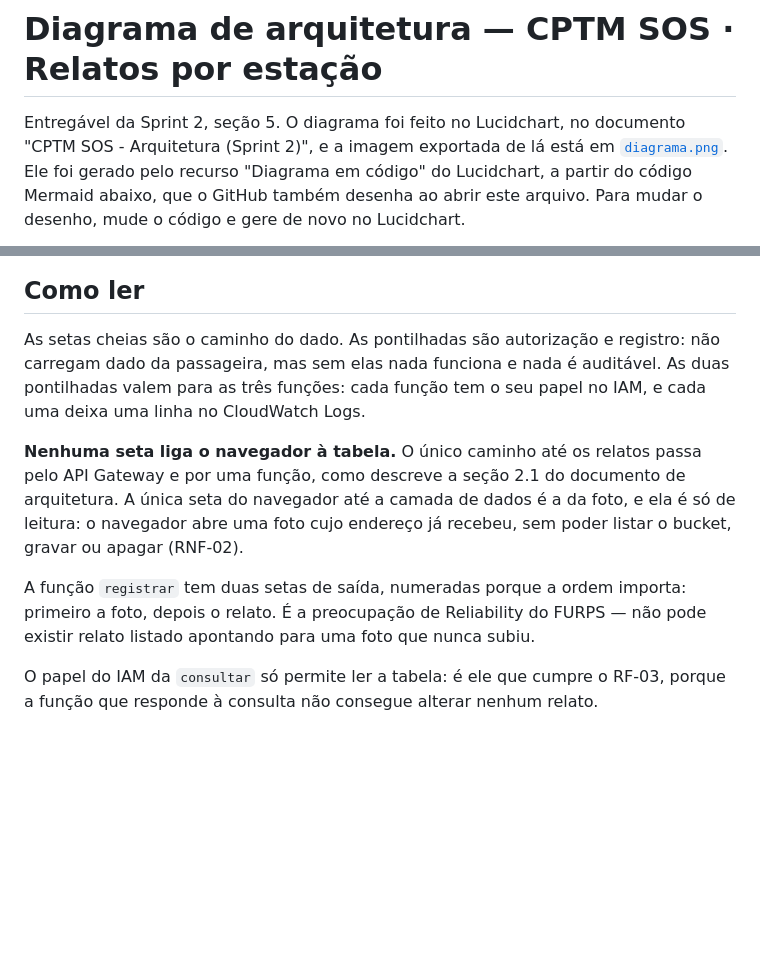
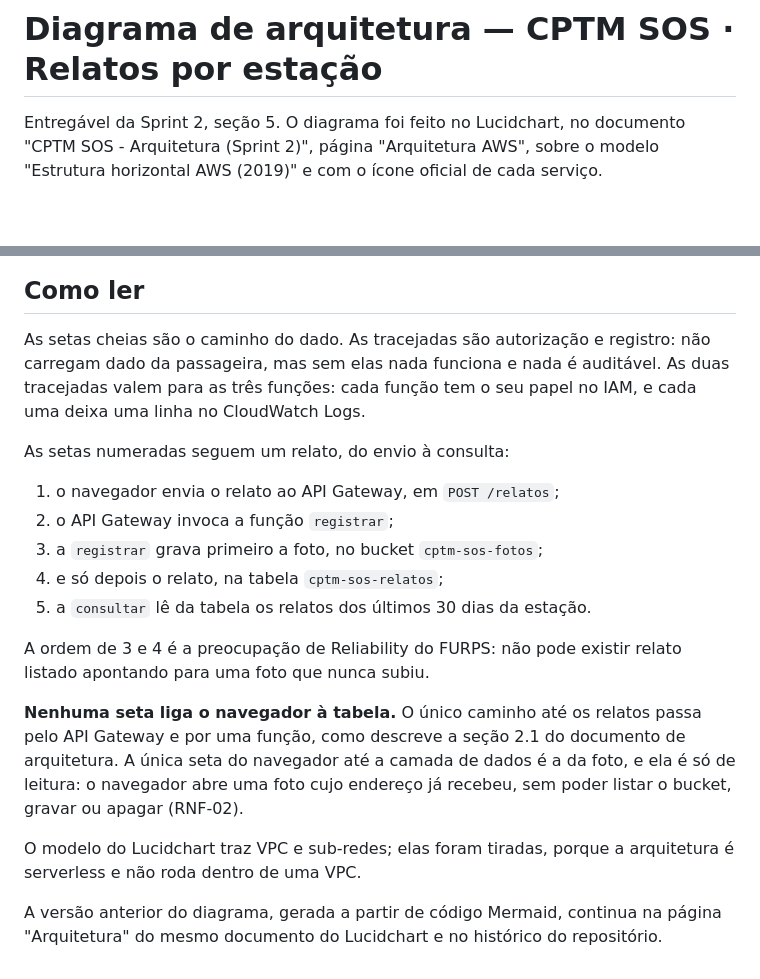
Before and after one commit to dantas6773/cptm-sos-nuvem, a Markdown page: docs/diagrama.md, 2 parts joined by grey strips. GitHub-like rendering; blank space fills up the shorter version.

```diff
--- a/docs/diagrama.md
+++ b/docs/diagrama.md
@@ -1,8 +1,6 @@
 # Diagrama de arquitetura — CPTM SOS · Relatos por estação
 
 Entregável da Sprint 2, seção 5. O diagrama foi feito no Lucidchart, no
-documento "CPTM SOS - Arquitetura (Sprint 2)", e a imagem exportada de lá está em
-[`diagrama.png`](diagrama.png). Ele foi gerado pelo recurso "Diagrama em código"
-do Lucidchart, a partir do código Mermaid abaixo, que o GitHub também desenha ao
-abrir este arquivo. Para mudar o desenho, mude o código e gere de novo no Lucidchart.
+documento "CPTM SOS - Arquitetura (Sprint 2)", página "Arquitetura AWS", sobre o
+modelo "Estrutura horizontal AWS (2019)" e com o ícone oficial de cada serviço.
 
@@ -52,10 +8,21 @@ flowchart TB
 
 ## Como ler
 
-As setas cheias são o caminho do dado. As pontilhadas são autorização e
+As setas cheias são o caminho do dado. As tracejadas são autorização e
 registro: não carregam dado da passageira, mas sem elas nada funciona e nada é
-auditável. As duas pontilhadas valem para as três funções: cada função tem o
-seu papel no IAM, e cada uma deixa uma linha no CloudWatch Logs.
+auditável. As duas tracejadas valem para as três funções: cada função tem o seu
+papel no IAM, e cada uma deixa uma linha no CloudWatch Logs.
+
+As setas numeradas seguem um relato, do envio à consulta:
+
+1. o navegador envia o relato ao API Gateway, em `POST /relatos`;
+2. o API Gateway invoca a função `registrar`;
+3. a `registrar` grava primeiro a foto, no bucket `cptm-sos-fotos`;
+4. e só depois o relato, na tabela `cptm-sos-relatos`;
+5. a `consultar` lê da tabela os relatos dos últimos 30 dias da estação.
+
+A ordem de 3 e 4 é a preocupação de Reliability do FURPS: não pode existir
+relato listado apontando para uma foto que nunca subiu.
 
 **Nenhuma seta liga o navegador à tabela.** O único caminho até os relatos passa
 pelo API Gateway e por uma função, como descreve a seção 2.1 do documento de
@@ -63,10 +30,9 @@ arquitetura. A única seta do navegador até a camada de dados é a da foto, e e
 é só de leitura: o navegador abre uma foto cujo endereço já recebeu, sem poder
 listar o bucket, gravar ou apagar (RNF-02).
 
-A função `registrar` tem duas setas de saída, numeradas porque a ordem importa:
-primeiro a foto, depois o relato. É a preocupação de Reliability do FURPS — não
-pode existir relato listado apontando para uma foto que nunca subiu.
+O modelo do Lucidchart traz VPC e sub-redes; elas foram tiradas, porque a
+arquitetura é serverless e não roda dentro de uma VPC.
 
-O papel do IAM da `consultar` só permite ler a tabela: é ele que cumpre o
-RF-03, porque a função que responde à consulta não consegue alterar nenhum
-relato.
+A versão anterior do diagrama, gerada a partir de código Mermaid, continua na
+página "Arquitetura" do mesmo documento do Lucidchart e no histórico do
+repositório.
```
Also changed, not shown: other parts of docs/diagrama.md (+1 -43 lines), apresentacoes/LEIA-ME.md (+4 -4 lines), docs/02-arquitetura.md (+9 -6 lines), docs/diagrama.png, 2 other files.
